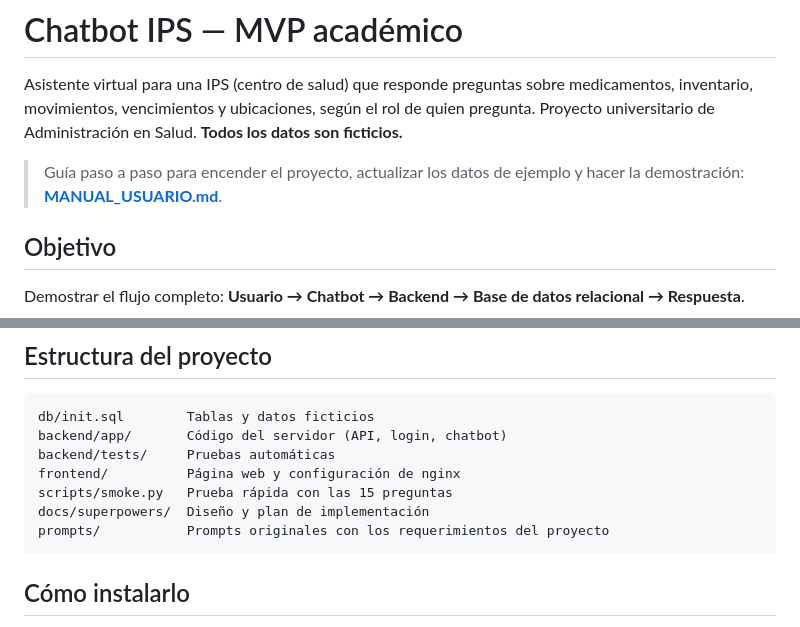
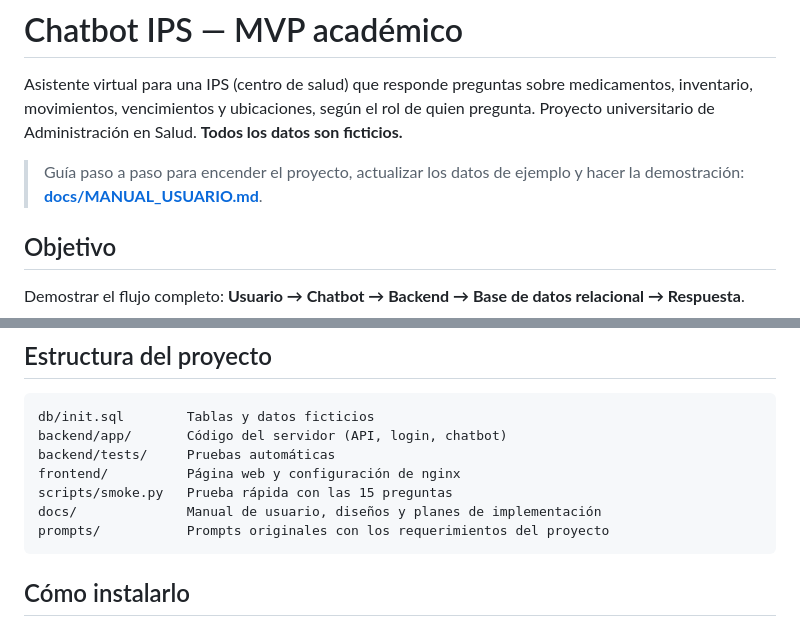
Before and after one commit to sharidmoreno26-lgtm/chatbotIPS, a Markdown page: README.md, 2 parts joined by grey strips. Drawn GitHub-style.

Commit message:
chore: mover el manual de usuario a docs/

````diff
--- a/README.md
+++ b/README.md
@@ -2,7 +2,7 @@
 
 Asistente virtual para una IPS (centro de salud) que responde preguntas sobre medicamentos, inventario, movimientos, vencimientos y ubicaciones, según el rol de quien pregunta. Proyecto universitario de Administración en Salud. **Todos los datos son ficticios.**
 
-> Guía paso a paso para encender el proyecto, actualizar los datos de ejemplo y hacer la demostración: **[MANUAL_USUARIO.md](MANUAL_USUARIO.md)**.
+> Guía paso a paso para encender el proyecto, actualizar los datos de ejemplo y hacer la demostración: **[docs/MANUAL_USUARIO.md](docs/MANUAL_USUARIO.md)**.
 
 ## Objetivo
 
@@ -36,7 +36,7 @@ backend/app/       Código del servidor (API, login, chatbot)
 backend/tests/     Pruebas automáticas
 frontend/          Página web y configuración de nginx
 scripts/smoke.py   Prueba rápida con las 15 preguntas
-docs/superpowers/  Diseño y plan de implementación
+docs/              Manual de usuario, diseños y planes de implementación
 prompts/           Prompts originales con los requerimientos del proyecto
 ```
 
````
Also changed, not shown: docs/MANUAL_USUARIO.md (renamed from MANUAL_USUARIO.md).
